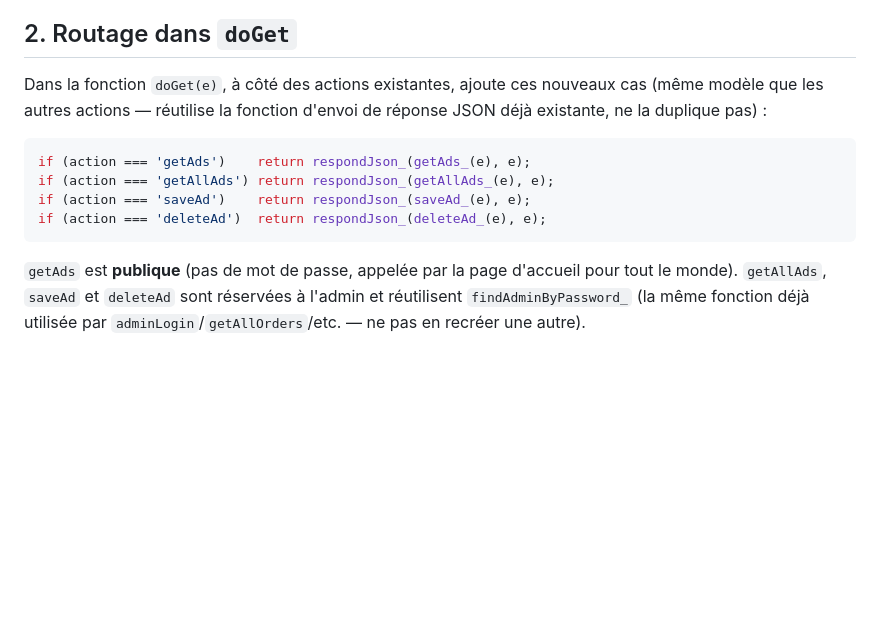
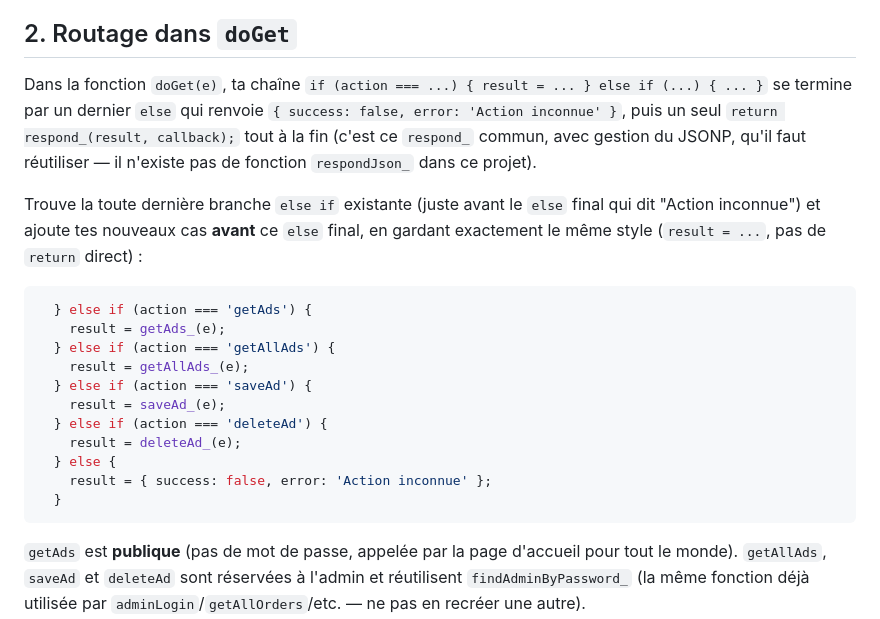
Before and after one commit to mtfood-dot/mtfood-site, a Markdown page: BACKEND-A-AJOUTER-publicites.md, the part around the change. Rendered like a GitHub page; blank space fills up the shorter version.

Commit message:
Corrige la doc backend publicités : respond_() au lieu de respondJson_()
respondJson_ n'existe pas dans le projet ; doGet construit un objet
result puis appelle respond_(result, callback) une seule fois à la
fin (gère le JSONP). Documente le routage comme des else-if
supplémentaires dans la même chaîne, avant le else final.

Co-Authored-By: Claude Sonnet 5 <noreply@anthropic.com>
Claude-Session: https://claude.ai/code/session_01AupkZXyNVDer1LWRcfhfqY

````diff
--- a/BACKEND-A-AJOUTER-publicites.md
+++ b/BACKEND-A-AJOUTER-publicites.md
@@ -14,15 +14,30 @@ colle tout le bloc de la section 3 ci-dessous.
 
 ## 2. Routage dans `doGet`
 
-Dans la fonction `doGet(e)`, à côté des actions existantes, ajoute ces
-nouveaux cas (même modèle que les autres actions — réutilise la fonction
-d'envoi de réponse JSON déjà existante, ne la duplique pas) :
+Dans la fonction `doGet(e)`, ta chaîne `if (action === ...) { result = ... }
+else if (...) { ... }` se termine par un dernier `else` qui renvoie
+`{ success: false, error: 'Action inconnue' }`, puis un seul
+`return respond_(result, callback);` tout à la fin (c'est ce `respond_`
+commun, avec gestion du JSONP, qu'il faut réutiliser — il n'existe pas de
+fonction `respondJson_` dans ce projet).
+
+Trouve la toute dernière branche `else if` existante (juste avant le `else`
+final qui dit "Action inconnue") et ajoute tes nouveaux cas **avant** ce
+`else` final, en gardant exactement le même style (`result = ...`, pas de
+`return` direct) :
 
 ```js
-if (action === 'getAds')    return respondJson_(getAds_(e), e);
-if (action === 'getAllAds') return respondJson_(getAllAds_(e), e);
-if (action === 'saveAd')    return respondJson_(saveAd_(e), e);
-if (action === 'deleteAd')  return respondJson_(deleteAd_(e), e);
+  } else if (action === 'getAds') {
+    result = getAds_(e);
+  } else if (action === 'getAllAds') {
+    result = getAllAds_(e);
+  } else if (action === 'saveAd') {
+    result = saveAd_(e);
+  } else if (action === 'deleteAd') {
+    result = deleteAd_(e);
+  } else {
+    result = { success: false, error: 'Action inconnue' };
+  }
 ```
 
 `getAds` est **publique** (pas de mot de passe, appelée par la page d'accueil
````
